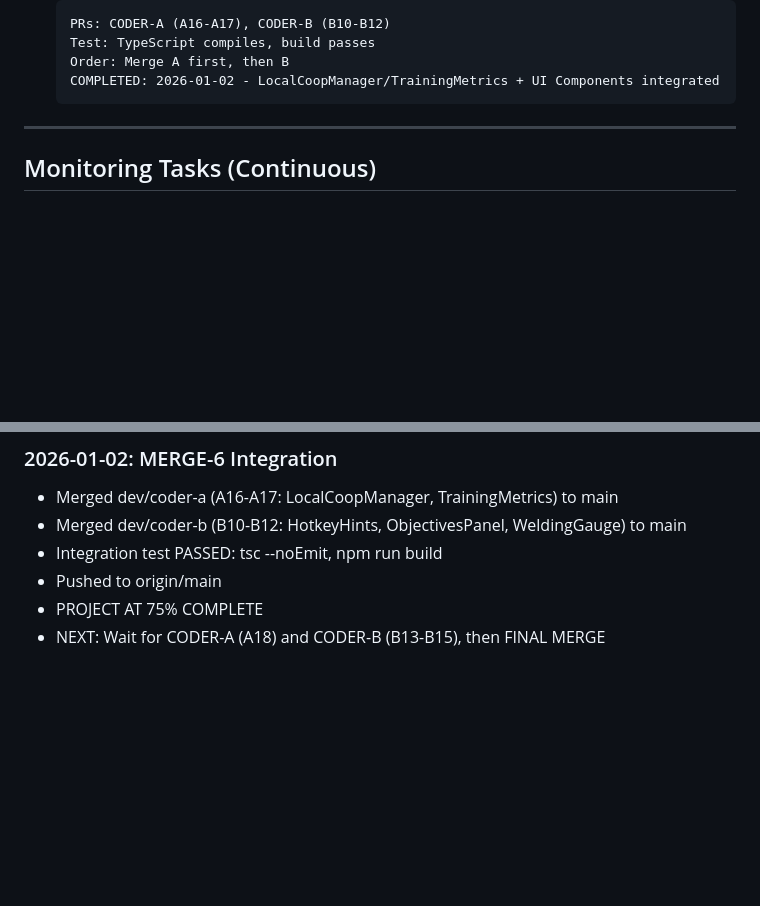
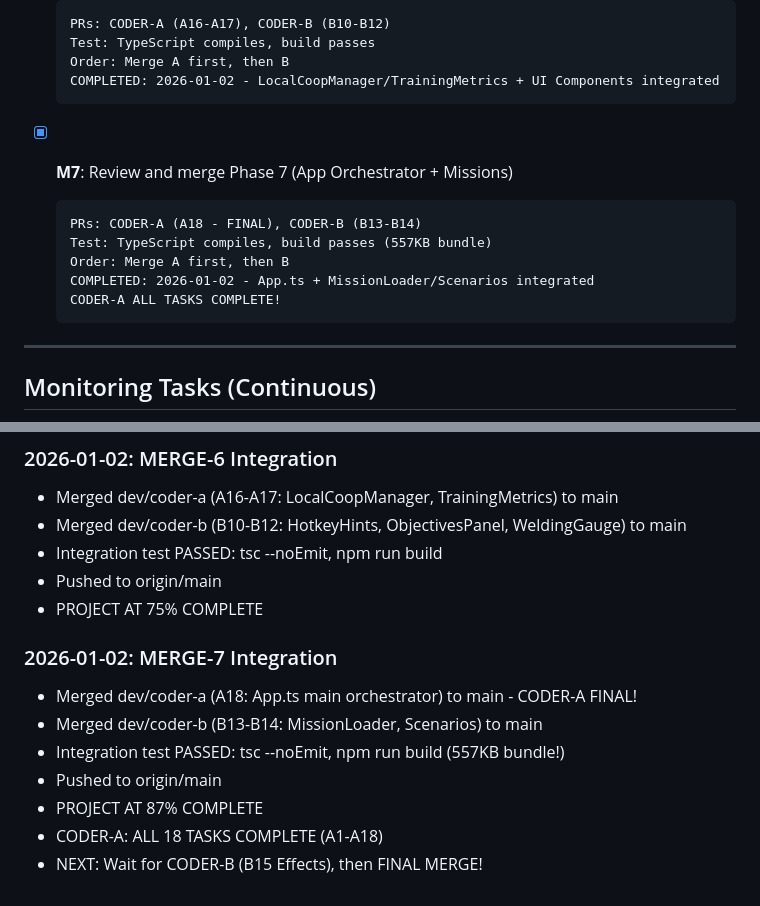
Before and after one commit to dontriskit/submarine-welding-simulator, a Markdown page: TASK-QUEUE/queue-supervisor.md, 2 parts joined by grey strips. Rendered like a GitHub page; blank space fills up the shorter version.

Commit message:
[SUPERVISOR] Update progress: MERGE-7 complete, CODER-A DONE, 87% overall

````diff
--- a/TASK-QUEUE/queue-supervisor.md
+++ b/TASK-QUEUE/queue-supervisor.md
@@ -57,6 +57,15 @@
   Test: TypeScript compiles, build passes
   Order: Merge A first, then B
   COMPLETED: 2026-01-02 - LocalCoopManager/TrainingMetrics + UI Components integrated
+  ```
+
+- [x] **M7**: Review and merge Phase 7 (App Orchestrator + Missions)
+  ```
+  PRs: CODER-A (A18 - FINAL), CODER-B (B13-B14)
+  Test: TypeScript compiles, build passes (557KB bundle)
+  Order: Merge A first, then B
+  COMPLETED: 2026-01-02 - App.ts + MissionLoader/Scenarios integrated
+  CODER-A ALL TASKS COMPLETE!
   ```
 
 ---
@@ -160,4 +169,12 @@ echo "MERGE-X complete. Pull main."
 - Integration test PASSED: tsc --noEmit, npm run build
 - Pushed to origin/main
 - PROJECT AT 75% COMPLETE
-- NEXT: Wait for CODER-A (A18) and CODER-B (B13-B15), then FINAL MERGE
+
+### 2026-01-02: MERGE-7 Integration
+- Merged dev/coder-a (A18: App.ts main orchestrator) to main - CODER-A FINAL!
+- Merged dev/coder-b (B13-B14: MissionLoader, Scenarios) to main
+- Integration test PASSED: tsc --noEmit, npm run build (557KB bundle!)
+- Pushed to origin/main
+- PROJECT AT 87% COMPLETE
+- CODER-A: ALL 18 TASKS COMPLETE (A1-A18)
+- NEXT: Wait for CODER-B (B15 Effects), then FINAL MERGE!
````
Also changed, not shown: CORE-PLAN-SUPERVISION.md (+3 -3 lines).
